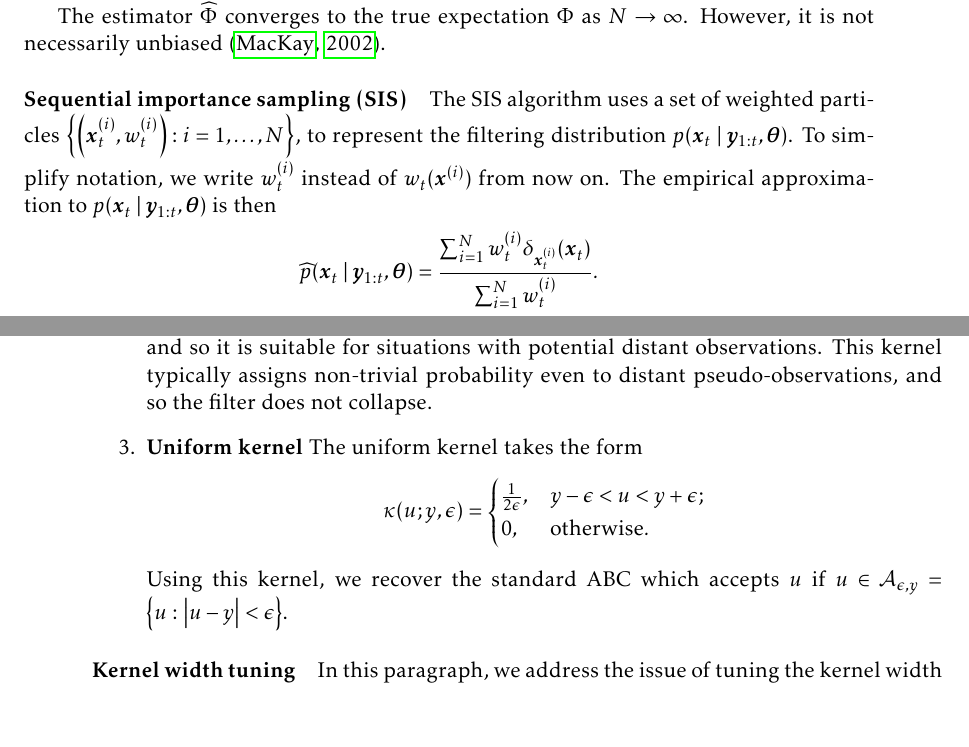
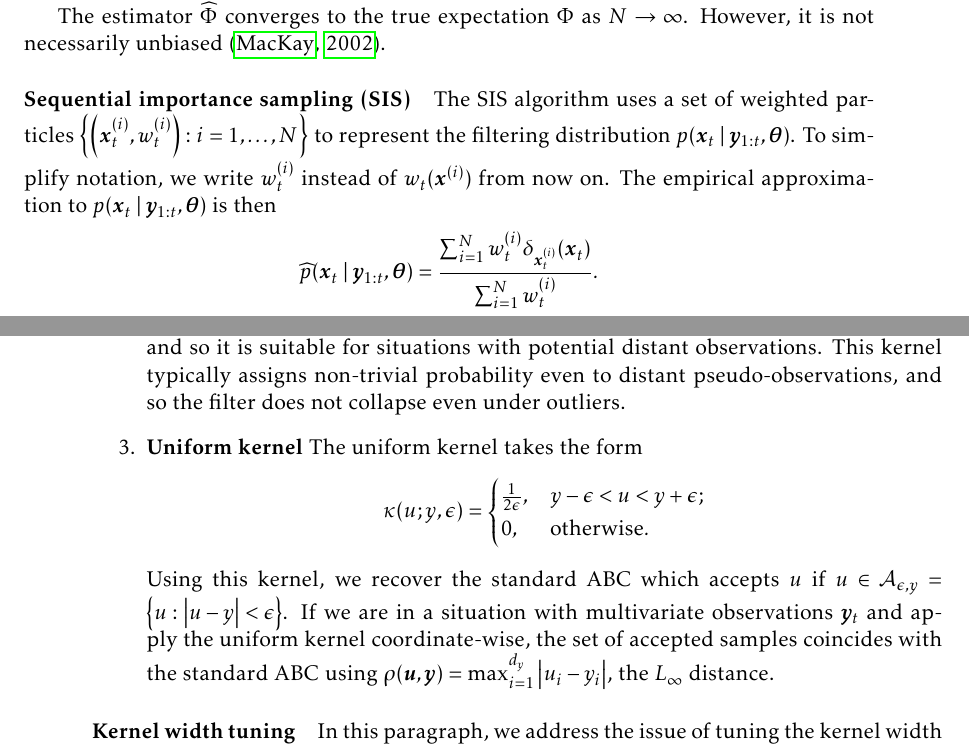
Before and after one commit to tomaskala/master-thesis, a LaTeX thesis (thesis/Thesis.tex, which reads thesis/tex/chapters/abc.tex, thesis/tex/chapters/inference.tex): two parts of pages 25 and 36 of 43, joined at a grey line, cut so that both start at the same text, the shorter picture padded with empty space. Compiled offline with pdfLaTeX.

Commit message:
Fixed a few typos

```diff
--- a/thesis/tex/chapters/abc.tex
+++ b/thesis/tex/chapters/abc.tex
@@ -157,7 +157,7 @@ Before describing the kernel tuning procedure, we give several examples of commo
     \begin{equation*}
     \kappa(u; y, \epsilon) = \frac{1}{\pi \epsilon \left[ 1 + \left(\frac{u - y}{\epsilon}\right)^2 \right]}.
     \end{equation*}
-    As opposed to the Gaussian distribution, the Cauchy distribution has heavier tails, and so it is suitable for situations with potential distant observations. This kernel typically assigns non-trivial probability even to distant pseudo-observations, and so the filter does not collapse.
+    As opposed to the Gaussian distribution, the Cauchy distribution has heavier tails, and so it is suitable for situations with potential distant observations. This kernel typically assigns non-trivial probability even to distant pseudo-observations, and so the filter does not collapse even under outliers.
 
     \item \textbf{Uniform kernel} The uniform kernel takes the form
     \begin{equation*}
@@ -166,7 +166,7 @@ Before describing the kernel tuning procedure, we give several examples of commo
     0, & \text{otherwise}.
     \end{cases}
     \end{equation*}
-    Using this kernel, we recover the standard ABC which accepts $u$ if $u \in \A_{\epsilon, y} = \left\{u : \left| u - y \right| < \epsilon \right\}$.
+    Using this kernel, we recover the standard ABC which accepts $u$ if $u \in \A_{\epsilon, y} = \left\{u : \left| u - y \right| < \epsilon \right\}$. If we are in a situation with multivariate observations $\by_t$ and apply the uniform kernel coordinate-wise, the set of accepted samples coincides with the standard ABC using $\rho(\bu, \by) = \max_{i=1}^{d_y} \left|u_i - y_i\right|$, the $L_\infty$ distance.
 \end{enumerate}
 
 
--- a/thesis/tex/chapters/inference.tex
+++ b/thesis/tex/chapters/inference.tex
@@ -205,7 +205,7 @@ The estimator $\widehat{\Phi}$ converges to the true expectation $\Phi$ as $N \t
 
 
 \paragraph{Sequential importance sampling (SIS)}
-The SIS algorithm uses a set of weighted particles $\left\{\left(\bm{x}_t^{(i)}, w_t^{(i)} \right) : i = 1, \ldots, N \right\}$, to represent the filtering distribution $p(\bm{x}_t \mid \by_{1:t}, \btheta)$. To simplify notation, we write $w_t^{(i)}$ instead of $w_t(\bm{x}^{(i)})$ from now on. The empirical approximation to ${p(\bm{x}_t \mid \by_{1:t}, \btheta)}$ is then
+The SIS algorithm uses a set of weighted particles $\left\{\left(\bm{x}_t^{(i)}, w_t^{(i)} \right) : i = 1, \ldots, N \right\}$ to represent the filtering distribution $p(\bm{x}_t \mid \by_{1:t}, \btheta)$. To simplify notation, we write $w_t^{(i)}$ instead of $w_t(\bm{x}^{(i)})$ from now on. The empirical approximation to ${p(\bm{x}_t \mid \by_{1:t}, \btheta)}$ is then
 \begin{equation*}
 \widehat{p}(\bm{x}_t \mid \by_{1:t}, \btheta) = \frac{\sum_{i=1}^N w_t^{(i)} \delta_{\bm{x}_t^{(i)}}(\bm{x}_t)}{\sum_{i=1}^N w_t^{(i)}}.
 \end{equation*}
```
Also changed, not shown: thesis/Thesis.pdf.
